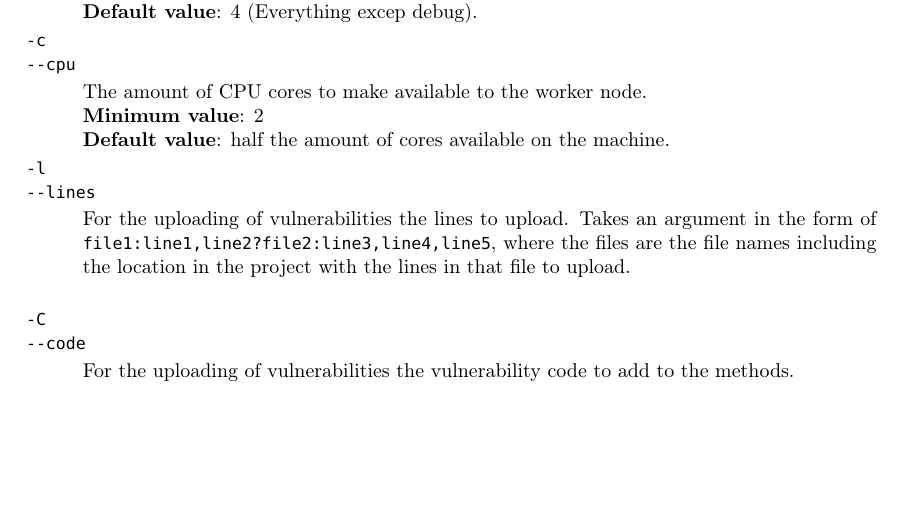
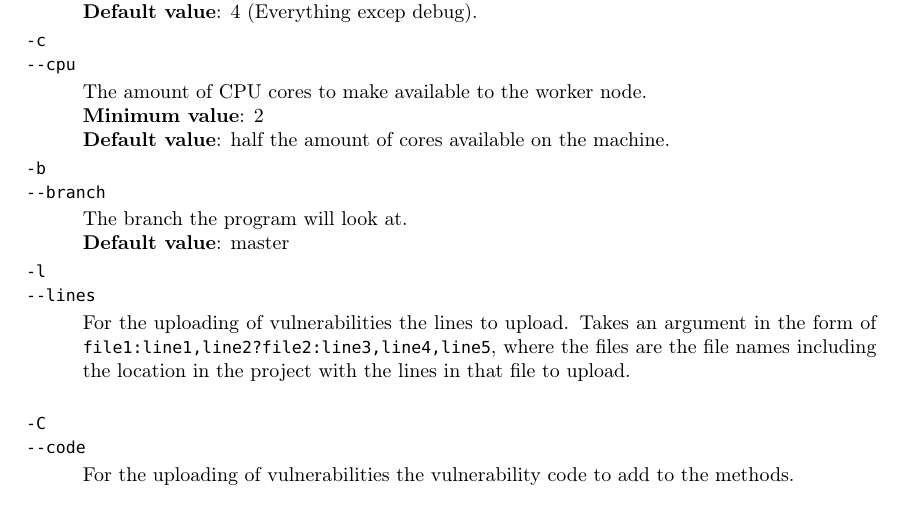
Before and after one commit to SecureSECO/SearchSECOController, a LaTeX document (Documentation/src/UserManual-STANDALONE.tex): part of page 3 of 5, cut so that both start at the same text, the shorter picture padded with empty space. Compiled offline with pdfLaTeX.

Commit message:
Fix documentation

```diff
--- a/Documentation/src/UserManual-STANDALONE.tex
+++ b/Documentation/src/UserManual-STANDALONE.tex
@@ -164,6 +164,13 @@ The amount of CPU cores to make available to the worker node. \\
 \textbf{Default value}: half the amount of cores available on the machine.
 \end{adjustwidth}
 
+\texttt{-b}\par
+\texttt{-{}-branch}\par
+\begin{adjustwidth}{1cm}{}
+The branch the program will look at. \\
+\textbf{Default value}: master
+\end{adjustwidth}
+
 \texttt{-l}\par
 \texttt{-{}-lines}\par
 \begin{adjustwidth}{1cm}{}
```
Also changed, not shown: Documentation/User_Manual.pdf.
